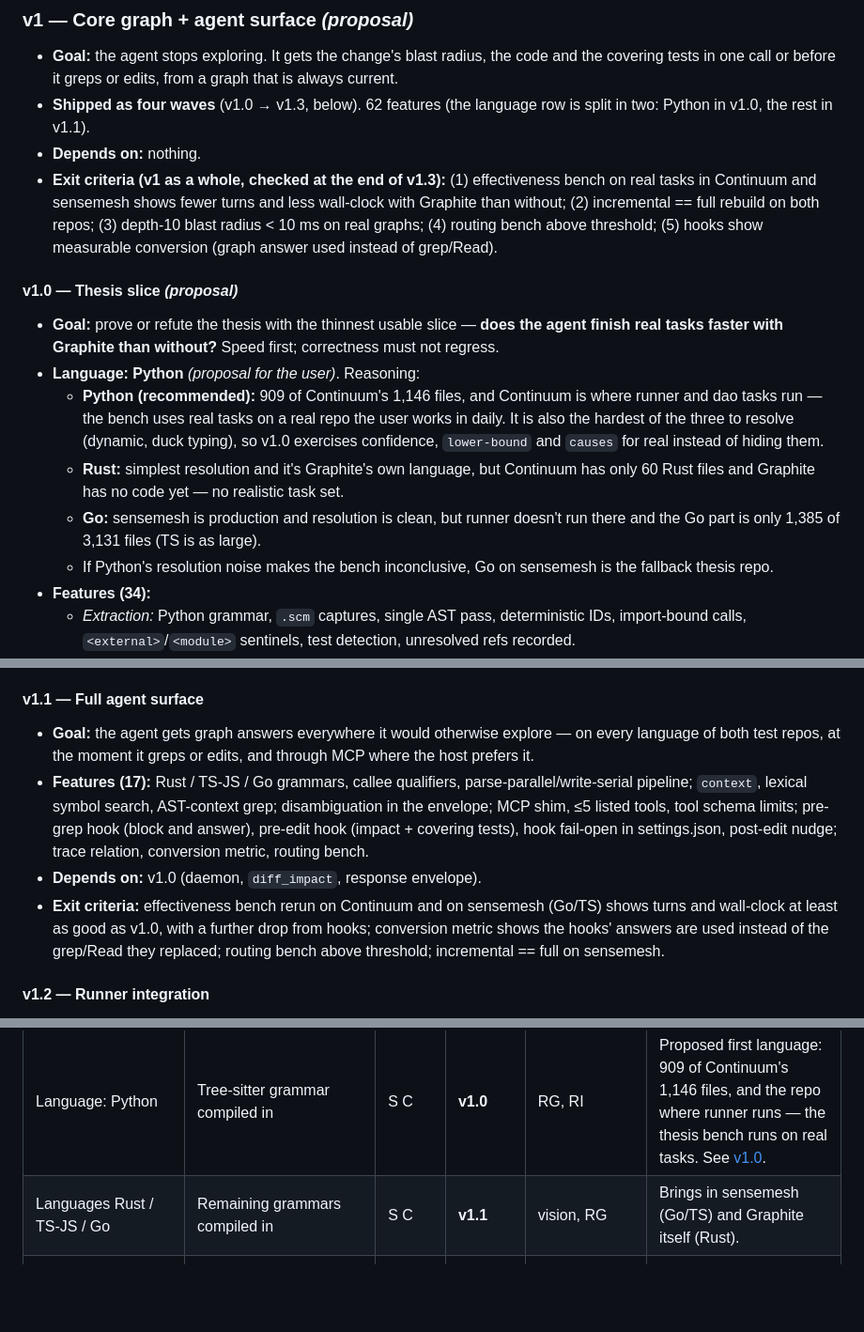
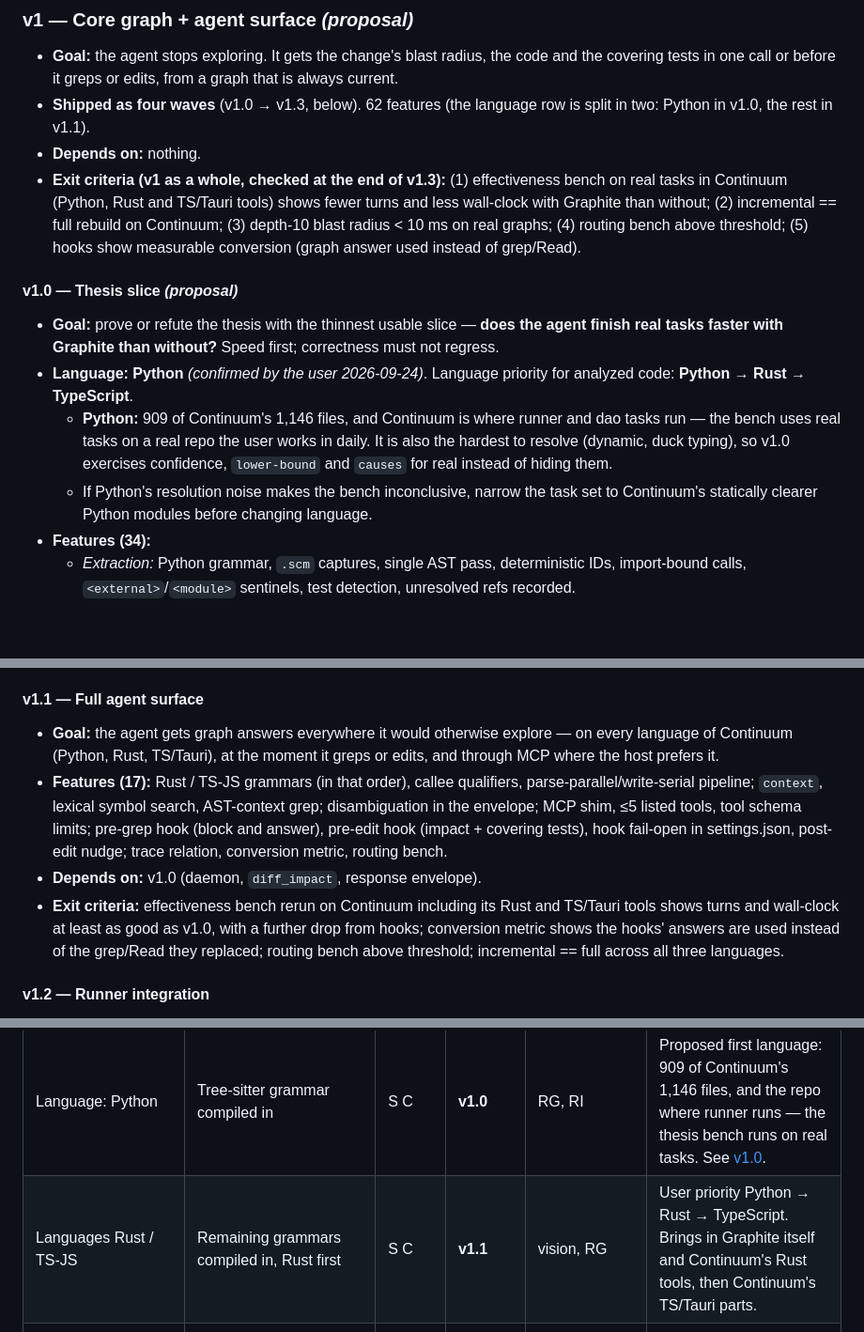
Before and after one commit to daviguides/graphite, a Markdown page: docs/foundation/features.md, 3 parts joined by grey strips. Shown at 94% size. Rendered like a GitHub page; blank space fills up the shorter version.

```diff
--- a/docs/foundation/features.md
+++ b/docs/foundation/features.md
@@ -32,16 +32,14 @@ Every wave is a vertical slice: usable end-to-end by an agent and measurable on
 - **Goal:** the agent stops exploring. It gets the change's blast radius, the code and the covering tests in one call or before it greps or edits, from a graph that is always current.
 - **Shipped as four waves** (v1.0 → v1.3, below). 62 features (the language row is split in two: Python in v1.0, the rest in v1.1).
 - **Depends on:** nothing.
-- **Exit criteria (v1 as a whole, checked at the end of v1.3):** (1) effectiveness bench on real tasks in Continuum and sensemesh shows fewer turns and less wall-clock with Graphite than without; (2) incremental == full rebuild on both repos; (3) depth-10 blast radius < 10 ms on real graphs; (4) routing bench above threshold; (5) hooks show measurable conversion (graph answer used instead of grep/Read).
+- **Exit criteria (v1 as a whole, checked at the end of v1.3):** (1) effectiveness bench on real tasks in Continuum (Python, Rust and TS/Tauri tools) shows fewer turns and less wall-clock with Graphite than without; (2) incremental == full rebuild on Continuum; (3) depth-10 blast radius < 10 ms on real graphs; (4) routing bench above threshold; (5) hooks show measurable conversion (graph answer used instead of grep/Read).
 
 #### v1.0 — Thesis slice *(proposal)*
 
 - **Goal:** prove or refute the thesis with the thinnest usable slice — **does the agent finish real tasks faster with Graphite than without?** Speed first; correctness must not regress.
-- **Language: Python** *(proposal for the user)*. Reasoning:
-  - **Python (recommended):** 909 of Continuum's 1,146 files, and Continuum is where runner and dao tasks run — the bench uses real tasks on a real repo the user works in daily. It is also the hardest of the three to resolve (dynamic, duck typing), so v1.0 exercises confidence, `lower-bound` and `causes` for real instead of hiding them.
-  - **Rust:** simplest resolution and it's Graphite's own language, but Continuum has only 60 Rust files and Graphite has no code yet — no realistic task set.
-  - **Go:** sensemesh is production and resolution is clean, but runner doesn't run there and the Go part is only 1,385 of 3,131 files (TS is as large).
-  - If Python's resolution noise makes the bench inconclusive, Go on sensemesh is the fallback thesis repo.
+- **Language: Python** *(confirmed by the user 2026-09-24)*. Language priority for analyzed code: **Python → Rust → TypeScript**.
+  - **Python:** 909 of Continuum's 1,146 files, and Continuum is where runner and dao tasks run — the bench uses real tasks on a real repo the user works in daily. It is also the hardest to resolve (dynamic, duck typing), so v1.0 exercises confidence, `lower-bound` and `causes` for real instead of hiding them.
+  - If Python's resolution noise makes the bench inconclusive, narrow the task set to Continuum's statically clearer Python modules before changing language.
 - **Features (34):**
   - *Extraction:* Python grammar, `.scm` captures, single AST pass, deterministic IDs, import-bound calls, `<external>`/`<module>` sentinels, test detection, unresolved refs recorded.
   - *Graph:* core edge kinds, three-tier confidence + provenance, confidence derived by rule, `covers`.
@@ -61,10 +59,10 @@ Every wave is a vertical slice: usable end-to-end by an agent and measurable on
 
 #### v1.1 — Full agent surface
 
-- **Goal:** the agent gets graph answers everywhere it would otherwise explore — on every language of both test repos, at the moment it greps or edits, and through MCP where the host prefers it.
-- **Features (17):** Rust / TS-JS / Go grammars, callee qualifiers, parse-parallel/write-serial pipeline; `context`, lexical symbol search, AST-context grep; disambiguation in the envelope; MCP shim, ≤5 listed tools, tool schema limits; pre-grep hook (block and answer), pre-edit hook (impact + covering tests), hook fail-open in settings.json, post-edit nudge; trace relation, conversion metric, routing bench.
+- **Goal:** the agent gets graph answers everywhere it would otherwise explore — on every language of Continuum (Python, Rust, TS/Tauri), at the moment it greps or edits, and through MCP where the host prefers it.
+- **Features (17):** Rust / TS-JS grammars (in that order), callee qualifiers, parse-parallel/write-serial pipeline; `context`, lexical symbol search, AST-context grep; disambiguation in the envelope; MCP shim, ≤5 listed tools, tool schema limits; pre-grep hook (block and answer), pre-edit hook (impact + covering tests), hook fail-open in settings.json, post-edit nudge; trace relation, conversion metric, routing bench.
 - **Depends on:** v1.0 (daemon, `diff_impact`, response envelope).
-- **Exit criteria:** effectiveness bench rerun on Continuum and on sensemesh (Go/TS) shows turns and wall-clock at least as good as v1.0, with a further drop from hooks; conversion metric shows the hooks' answers are used instead of the grep/Read they replaced; routing bench above threshold; incremental == full on sensemesh.
+- **Exit criteria:** effectiveness bench rerun on Continuum including its Rust and TS/Tauri tools shows turns and wall-clock at least as good as v1.0, with a further drop from hooks; conversion metric shows the hooks' answers are used instead of the grep/Read they replaced; routing bench above threshold; incremental == full across all three languages.
 
 #### v1.2 — Runner integration
 
@@ -136,7 +134,7 @@ Every wave is a vertical slice: usable end-to-end by an agent and measurable on
 | Feature | What | Target | Version | Sources | Why this version |
 |---|---|---|---|---|---|
 | Language: Python | Tree-sitter grammar compiled in | S C | **v1.0** | RG, RI | Proposed first language: 909 of Continuum's 1,146 files, and the repo where runner runs — the thesis bench runs on real tasks. See [v1.0](#v10--thesis-slice-proposal). |
-| Languages Rust / TS-JS / Go | Remaining grammars compiled in | S C | **v1.1** | vision, RG | Brings in sensemesh (Go/TS) and Graphite itself (Rust). |
+| Languages Rust / TS-JS | Remaining grammars compiled in, Rust first | S C | **v1.1** | vision, RG | User priority Python → Rust → TypeScript. Brings in Graphite itself and Continuum's Rust tools, then Continuum's TS/Tauri parts. |
 | `.scm` query files with unified capture tags | One query set per language, shared capture names; downstream never branches on language | C | **v1.0** | GN, CGM | CGM's top recurring bug is "a missing match arm is a silently absent edge"; data-driven captures + wiring tests prevent it. |
 | Single AST pass emitting node + reference facts | Definitions, unresolved references with qualifiers, imports — per file | S C | **v1.0** | CGM | Per-file facts are the basis of incremental == full. |
 | Deterministic symbol IDs | From path + qualified name + kind + arity | C | **v1.0** | CGM, GN, CT | Rowid/position IDs caused CGM's renumbering class and fg's instability. |
```
Also changed, not shown: other parts of docs/foundation/features.md (+2 -1 lines), docs/foundation/architecture.md (+3 -4 lines), docs/foundation/vision.md (+2 -2 lines).
